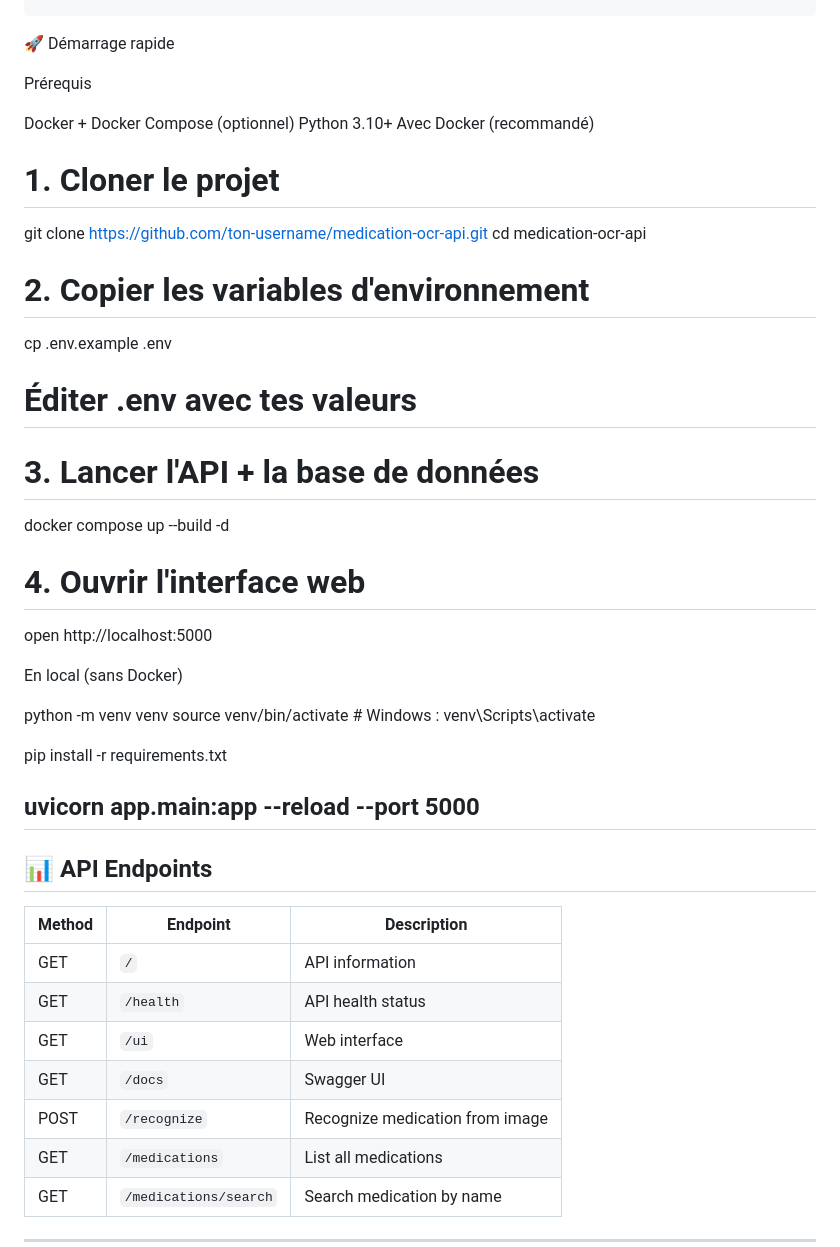
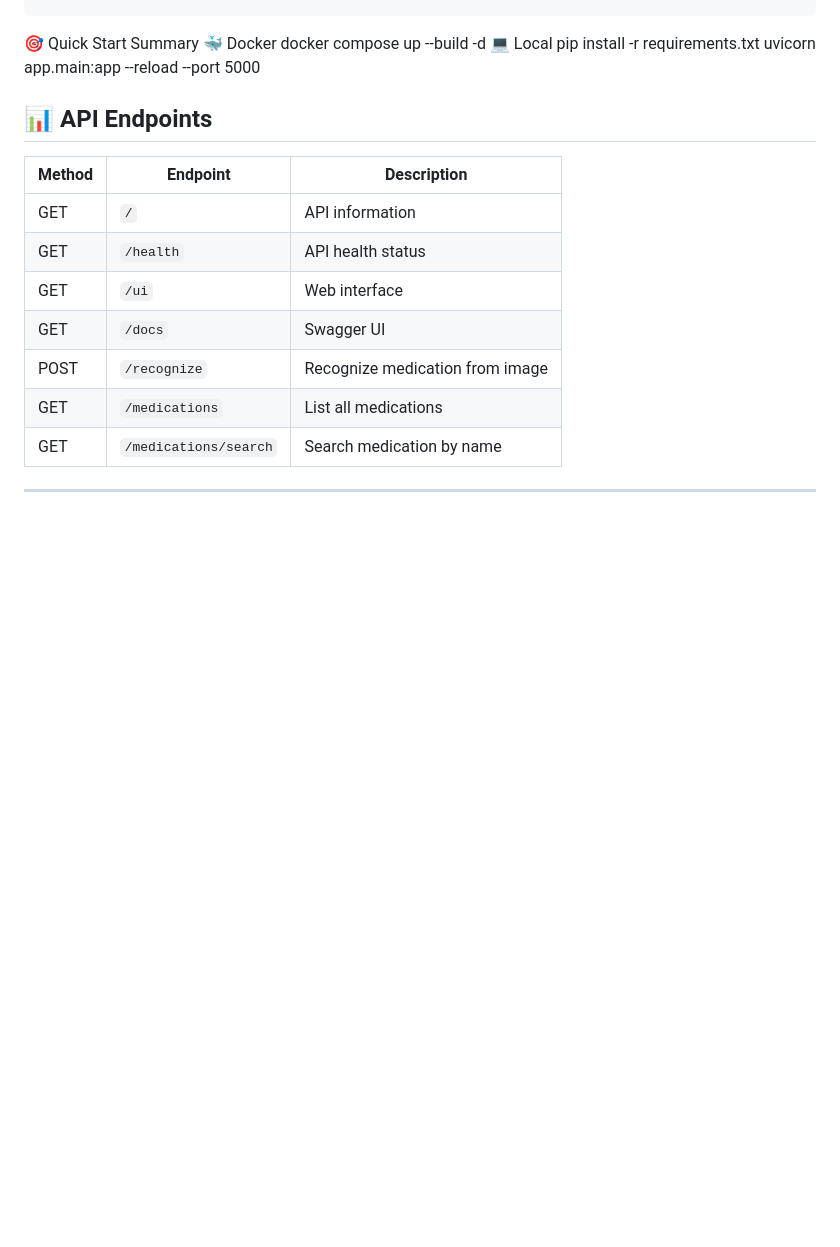
Before and after one commit to bilaldib/medication-ocr-api, a Markdown page: README.md, the part around the change. Drawn GitHub-style; blank space fills up the shorter version.

````diff
--- a/README.md
+++ b/README.md
@@ -194,38 +194,12 @@ medication-ocr-api/
 ├── docker-compose.yml
 └── .env
 ```
-🚀 Démarrage rapide
-
-Prérequis
-
-
-Docker + Docker Compose
-(optionnel) Python 3.10+
-Avec Docker (recommandé)
-
-# 1. Cloner le projet
-git clone https://github.com/ton-username/medication-ocr-api.git
-cd medication-ocr-api
-
-# 2. Copier les variables d'environnement
-cp .env.example .env
-# Éditer .env avec tes valeurs
-
-# 3. Lancer l'API + la base de données
+🎯 Quick Start Summary
+🐳 Docker
 docker compose up --build -d
-
-# 4. Ouvrir l'interface web
-open http://localhost:5000
-
-En local (sans Docker)
-
-python -m venv venv
-source venv/bin/activate        # Windows : venv\Scripts\activate
-
+💻 Local
 pip install -r requirements.txt
-
 uvicorn app.main:app --reload --port 5000
----
 
 ## 📊 API Endpoints
 
````
